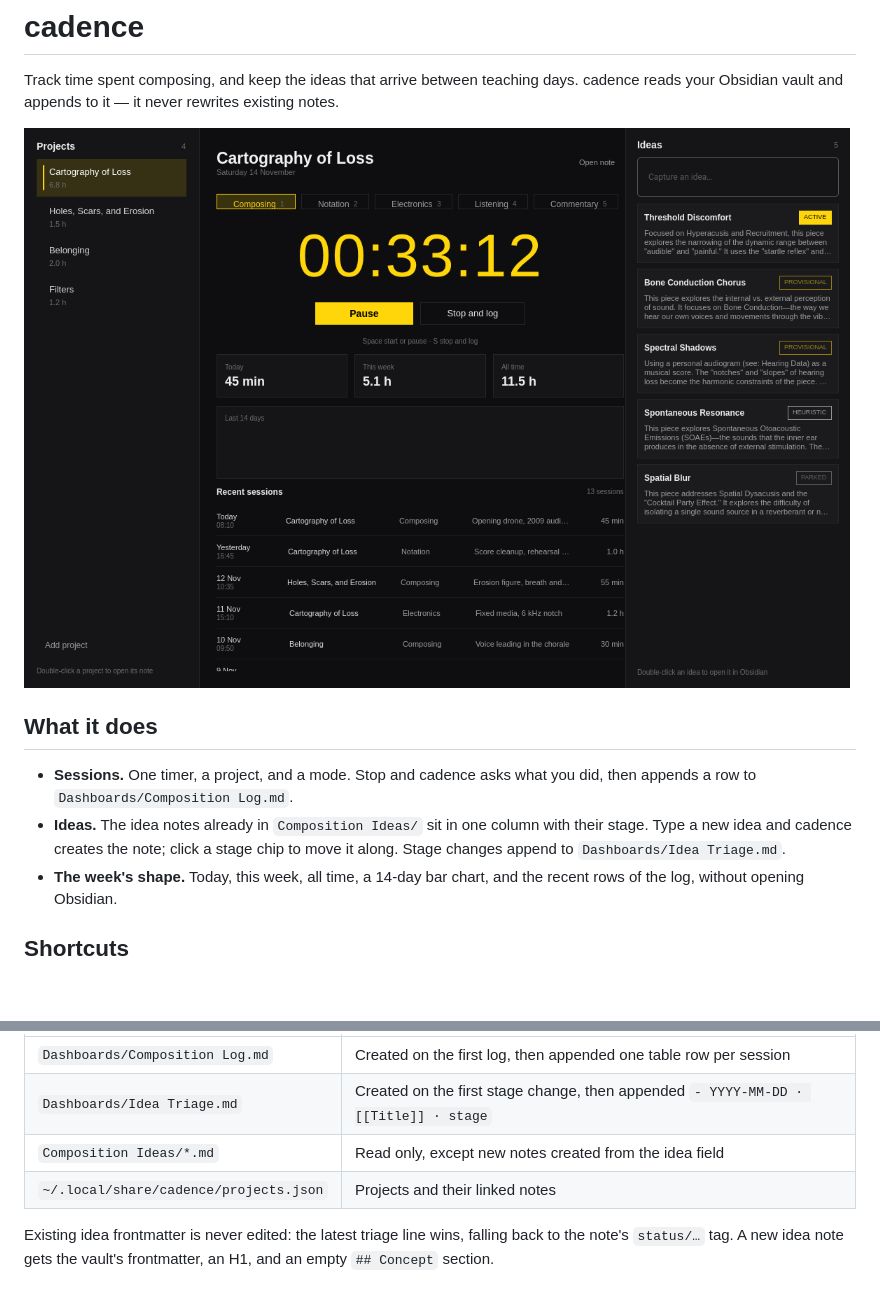
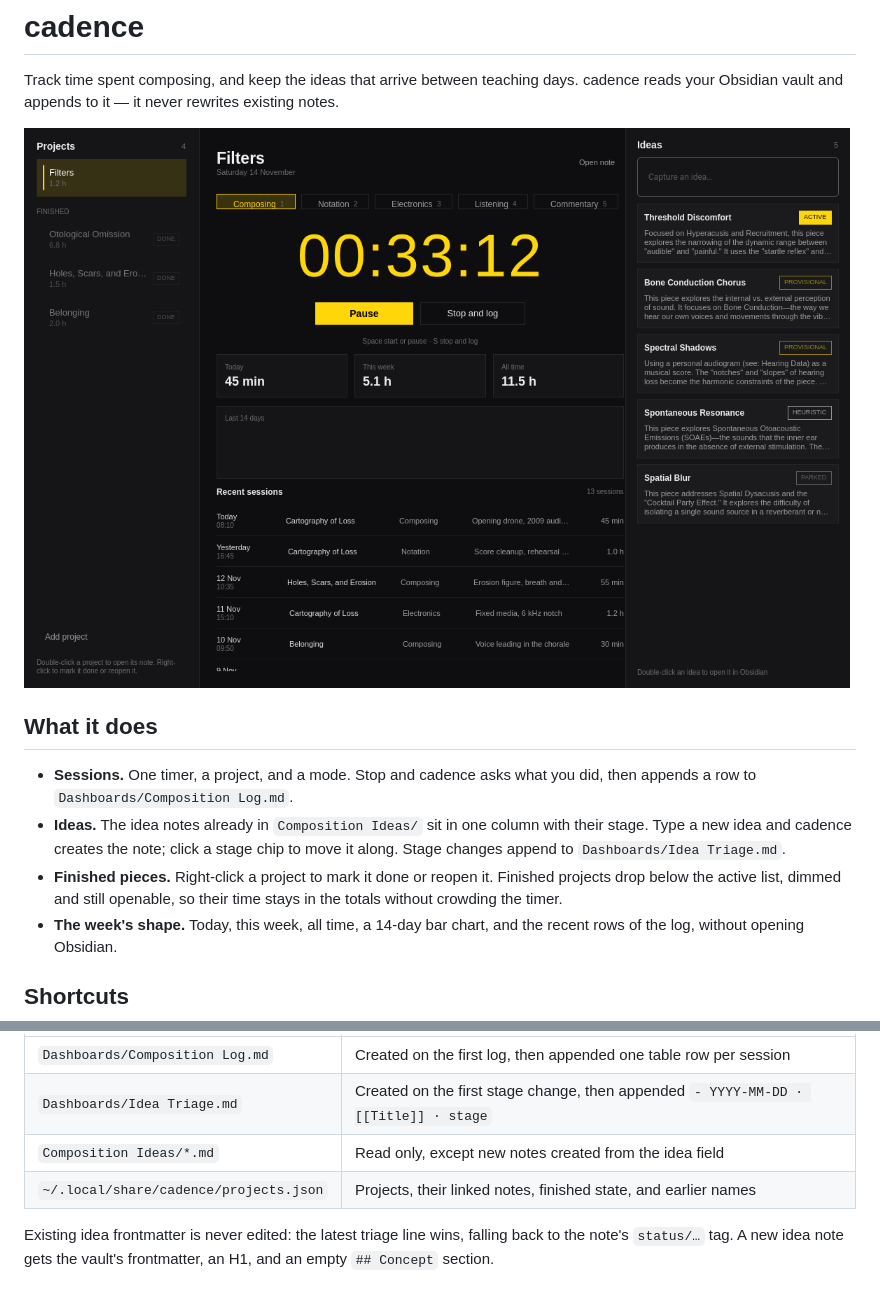
Before and after one commit to shmall03/cadence-tracker, a Markdown page: README.md, 2 parts joined by grey strips. GitHub-like rendering; pictures changed too: docs/screenshot.png; blank space fills up the shorter version.

Commit message:
Mark finished projects and follow renames

```diff
--- a/README.md
+++ b/README.md
@@ -13,6 +13,9 @@ existing notes.
 - **Ideas.** The idea notes already in `Composition Ideas/` sit in one column
   with their stage. Type a new idea and cadence creates the note; click a stage
   chip to move it along. Stage changes append to `Dashboards/Idea Triage.md`.
+- **Finished pieces.** Right-click a project to mark it done or reopen it.
+  Finished projects drop below the active list, dimmed and still openable, so
+  their time stays in the totals without crowding the timer.
 - **The week's shape.** Today, this week, all time, a 14-day bar chart, and the
   recent rows of the log, without opening Obsidian.
 
@@ -42,7 +45,7 @@ somewhere else.
 | `Dashboards/Composition Log.md` | Created on the first log, then appended one table row per session |
 | `Dashboards/Idea Triage.md` | Created on the first stage change, then appended `- YYYY-MM-DD · [[Title]] · stage` |
 | `Composition Ideas/*.md` | Read only, except new notes created from the idea field |
-| `~/.local/share/cadence/projects.json` | Projects and their linked notes |
+| `~/.local/share/cadence/projects.json` | Projects, their linked notes, finished state, and earlier names |
 
 Existing idea frontmatter is never edited: the latest triage line wins, falling
 back to the note's `status/…` tag. A new idea note gets the vault's frontmatter,
```
Also changed, not shown: 6 other files.
